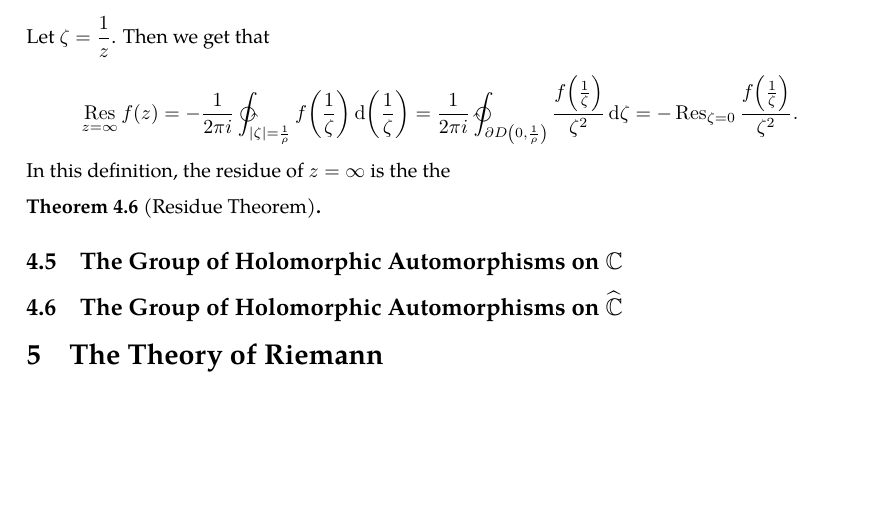
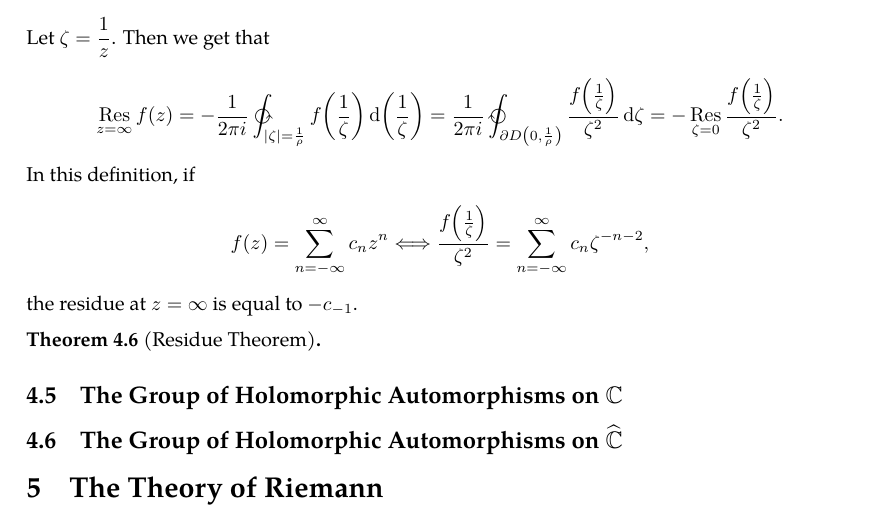
Before and after one commit to slipperking/complex-analysis-latex, a LaTeX document (main.tex): part of page 80 of 81, cut so that both start at the same text, the shorter picture padded with empty space. Compiled offline with pdfLaTeX.

Commit message:
overleaf_to_git (Sun Jun 29 23:06:33 2025 -0700): update main.tex from r15951 to r15965

```diff
--- a/main.tex
+++ b/main.tex
@@ -2008,8 +2008,8 @@ After Riemann and Weierstrass refined the understanding of analytic functions an
     where \(0<\rho<r\) is arbitrary. Since \(f\) has a Laurent expansion at \(a\), being \[\sum_{n=-\infty}^\infty c_n(z-a)^n,\qquad c_n=\frac{1}{2\pi i}\int_{\partial D(a,\rho)}\frac{f(z)}{(z-a)^{n+1}}\ddz,\] we get that the residue of \(f\) at \(a\) is equal to the first term (\(c_{-1}\)) of the principal part of its Laurent expansion.
 \end{definition}
 It then follows that the residue at a removable singularity is 0. Let \(z=\infty\) be an isolated singularity of \(f(z)\), which is holomorphic in \(\mathbb{C}\setminus\overline{D(0,R)}\), for sufficiently large finite \(R\). Then for finite \(\rho>R\), the residue at \(z=\infty\) is \textit{defined} as \[\residue_{z=\infty}f(z)=-\frac{1}{2\pi i}\oint_{\partial D(0,\rho)}f(z)\ddz.\]
-Let \(\zeta=\frac{1}{z}\). Then we get that \[\residue_{z=\infty}f(z)=-\frac{1}{2\pi i}\ointctrclockwise_{|\zeta|=\frac{1}{\rho}}f\qty(\frac{1}{\zeta})\dd(\frac{1}{\zeta})=\frac{1}{2\pi i}\ointclockwise_{\partial D\qty(0,\frac{1}{\rho})}\frac{f\qty(\frac{1}{\zeta})}{\zeta^2}\ddzeta=-\Res_{\zeta=0}\frac{f\qty(\frac{1}{\zeta})}{\zeta^2}.\]
-In this definition, the residue of \(z=\infty\) is the the
+Let \(\zeta=\frac{1}{z}\). Then we get that \[\residue_{z=\infty}f(z)=-\frac{1}{2\pi i}\ointctrclockwise_{|\zeta|=\frac{1}{\rho}}f\qty(\frac{1}{\zeta})\dd(\frac{1}{\zeta})=\frac{1}{2\pi i}\ointclockwise_{\partial D\qty(0,\frac{1}{\rho})}\frac{f\qty(\frac{1}{\zeta})}{\zeta^2}\ddzeta=-\residue_{\zeta=0}\frac{f\qty(\frac{1}{\zeta})}{\zeta^2}.\]
+In this definition, if \[f(z)=\sum_{n=-\infty}^\infty c_nz^n\Longleftrightarrow \frac{f\qty(\frac{1}{\zeta})}{\zeta^2}=\sum_{n=-\infty}^\infty c_n\zeta^{-n-2},\] the residue at \(z=\infty\) is equal to \(-c_{-1}\).
 \begin{theorem}[Residue Theorem]\label{thm:residue}
 
 \end{theorem}
```
